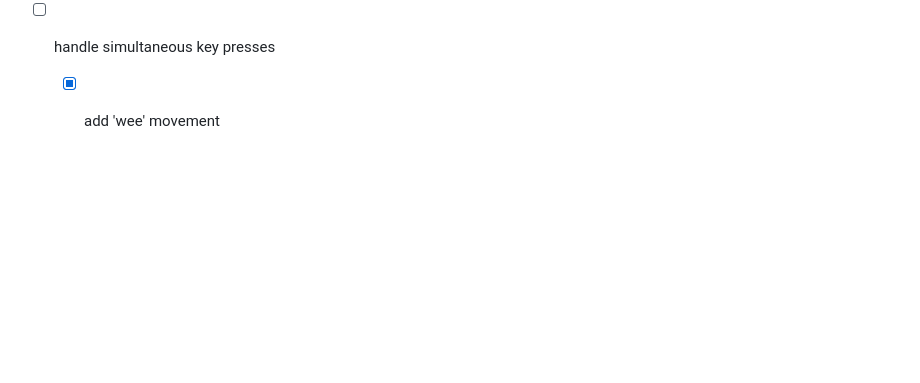
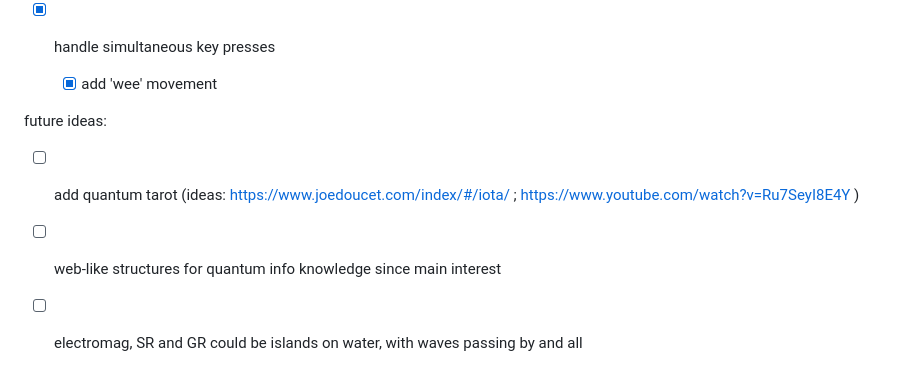
Before and after one commit to aidegare/intropedia, a Markdown page: TODO.md, the part around the change. Drawn GitHub-style; blank space fills up the shorter version.

```diff
--- a/TODO.md
+++ b/TODO.md
@@ -73,5 +73,10 @@ creating web page:
         - [x] make rotation make sense
         - [x] add update in animate()
 
-- [ ] handle simultaneous key presses
+- [x] handle simultaneous key presses
     - [x] add 'wee' movement
+
+future ideas:
+- [ ] add quantum tarot (ideas: https://www.joedoucet.com/index/#/iota/ ; https://www.youtube.com/watch?v=Ru7SeyI8E4Y )
+- [ ] web-like structures for quantum info knowledge since main interest
+- [ ] electromag, SR and GR could be islands on water, with waves passing by and all
```
